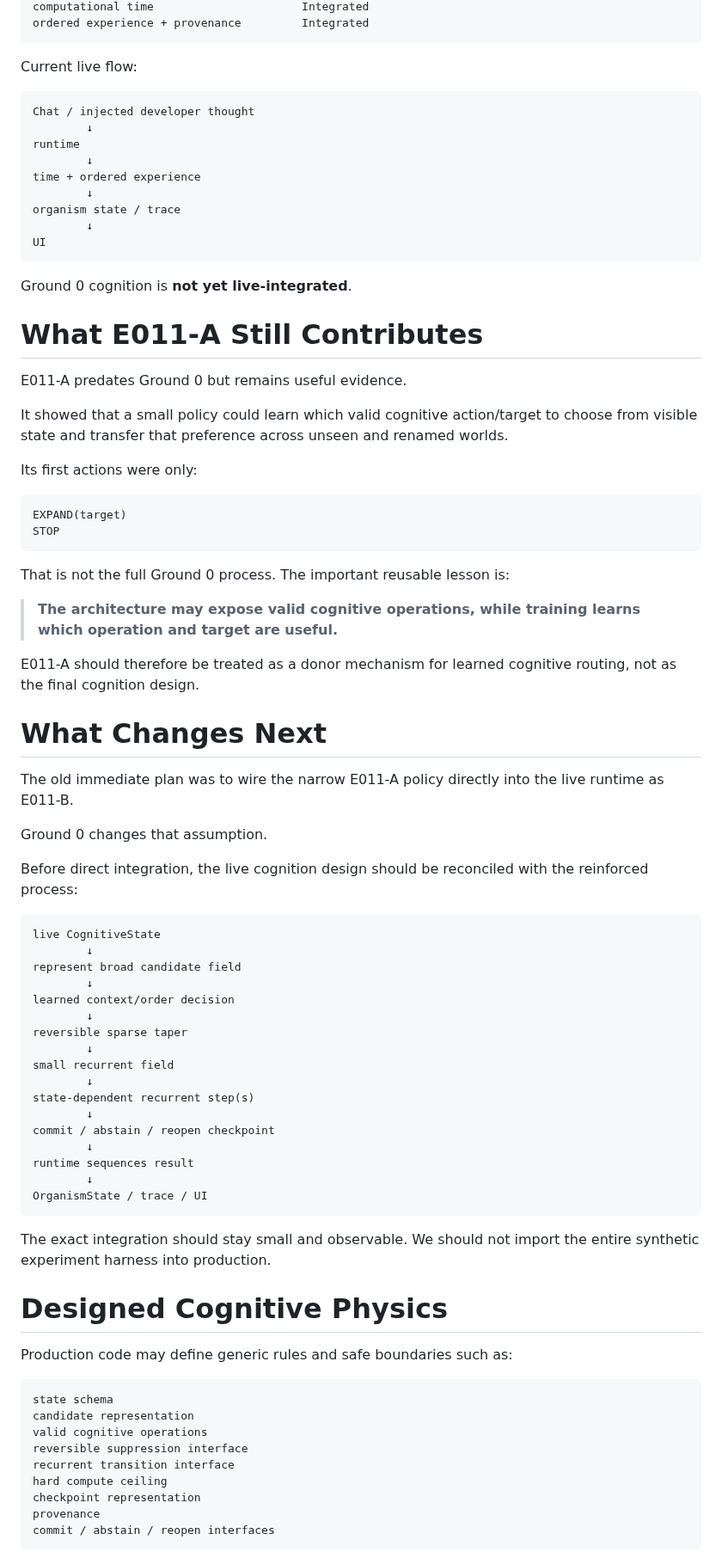
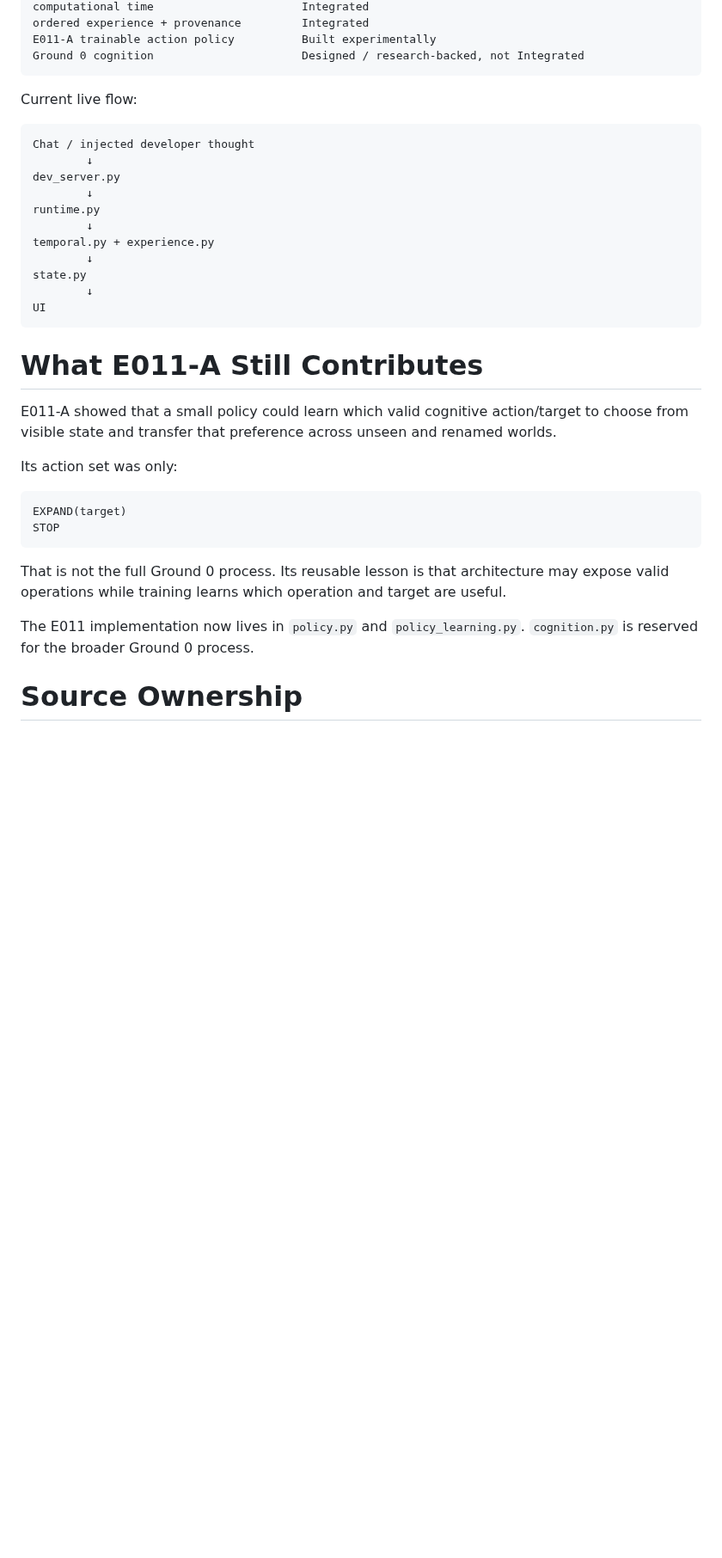
Before and after one commit to Logancarton/Synrheon, a Markdown page: docs/PROJECT_GUIDE.md, the part around one of its changes. Shown at 86% size. GitHub-like rendering; blank space fills up the shorter version.

````diff
--- a/docs/PROJECT_GUIDE.md
+++ b/docs/PROJECT_GUIDE.md
@@ -95,5 +72,7 @@ cognitive substrate                     Built
 computational time                      Integrated
 ordered experience + provenance         Integrated
+E011-A trainable action policy          Built experimentally
+Ground 0 cognition                      Designed / research-backed, not Integrated
 ```
 
 Current live flow:
@@ -101,79 +80,31 @@ Current live flow:
 ```text
 Chat / injected developer thought
         ↓
-runtime
+dev_server.py
         ↓
-time + ordered experience
+runtime.py
         ↓
-organism state / trace
+temporal.py + experience.py
+        ↓
+state.py
         ↓
 UI
 ```
 
-Ground 0 cognition is **not yet live-integrated**.
-
 # What E011-A Still Contributes
 
-E011-A predates Ground 0 but remains useful evidence.
+E011-A showed that a small policy could learn which valid cognitive action/target to choose from visible state and transfer that preference across unseen and renamed worlds.
 
-It showed that a small policy could learn which valid cognitive action/target to choose from visible state and transfer that preference across unseen and renamed worlds.
-
-Its first actions were only:
+Its action set was only:
 
 ```text
 EXPAND(target)
 STOP
 ```
 
-That is not the full Ground 0 process. The important reusable lesson is:
+That is not the full Ground 0 process. Its reusable lesson is that architecture may expose valid operations while training learns which operation and target are useful.
 
-> **The architecture may expose valid cognitive operations, while training learns which operation and target are useful.**
+The E011 implementation now lives in `policy.py` and `policy_learning.py`. `cognition.py` is reserved for the broader Ground 0 process.
 
-E011-A should therefore be treated as a donor mechanism for learned cognitive routing, not as the final cognition design.
+# Source Ownership
 
-# What Changes Next
-
-The old immediate plan was to wire the narrow E011-A policy directly into the live runtime as E011-B.
-
-Ground 0 changes that assumption.
-
-Before direct integration, the live cognition design should be reconciled with the reinforced process:
-
-```text
-live CognitiveState
-        ↓
-represent broad candidate field
-        ↓
-learned context/order decision
-        ↓
-reversible sparse taper
-        ↓
-small recurrent field
-        ↓
-state-dependent recurrent step(s)
-        ↓
-commit / abstain / reopen checkpoint
-        ↓
-runtime sequences result
-        ↓
-OrganismState / trace / UI
-```
-
-The exact integration should stay small and observable. We should not import the entire synthetic experiment harness into production.
-
-# Designed Cognitive Physics
-
-Production code may define generic rules and safe boundaries such as:
-
-```text
-state schema
-candidate representation
-valid cognitive operations
-reversible suppression interface
-recurrent transition interface
-hard compute ceiling
-checkpoint representation
-provenance
-commit / abstain / reopen interfaces
-```
-
````
Also changed, not shown: other parts of docs/PROJECT_GUIDE.md (+63 -68 lines).
